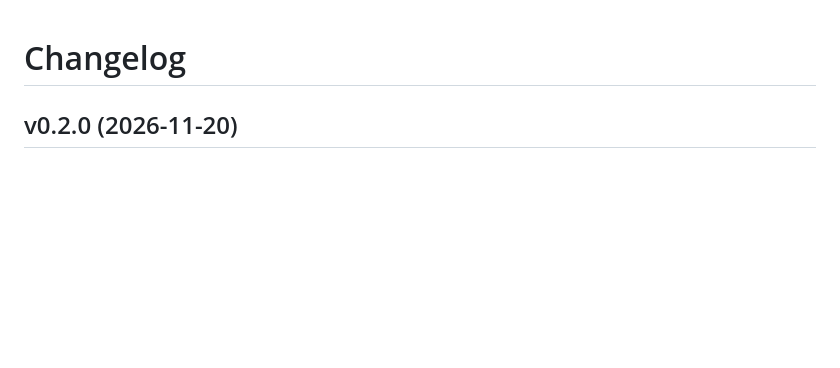
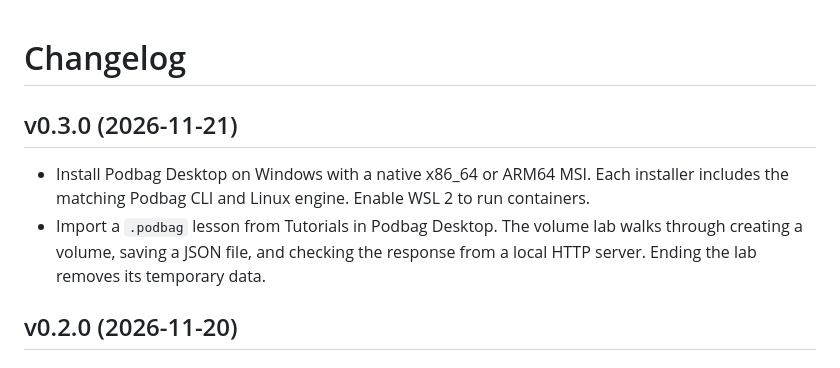
Before and after one commit to SteelCrab/podbag, a Markdown page: CHANGELOG.md, the part around the change. Rendered like a GitHub page; blank space fills up the shorter version.

Commit message:
chore: prepare podbag 0.3.0

```diff
--- a/CHANGELOG.md
+++ b/CHANGELOG.md
@@ -1,4 +1,13 @@
 # Changelog
+
+## v0.3.0 (2026-11-21)
+
+- Install Podbag Desktop on Windows with a native x86_64 or ARM64 MSI. Each
+  installer includes the matching Podbag CLI and Linux engine. Enable WSL 2
+  to run containers.
+- Import a `.podbag` lesson from Tutorials in Podbag Desktop. The volume lab
+  walks through creating a volume, saving a JSON file, and checking the
+  response from a local HTTP server. Ending the lab removes its temporary data.
 
 ## v0.2.0 (2026-11-20)
 
```
Also changed, not shown: docs/build.md (+3 -0 lines), .github/pr-screenshots/release-0.3.0-en.png (added), 5 other files.
